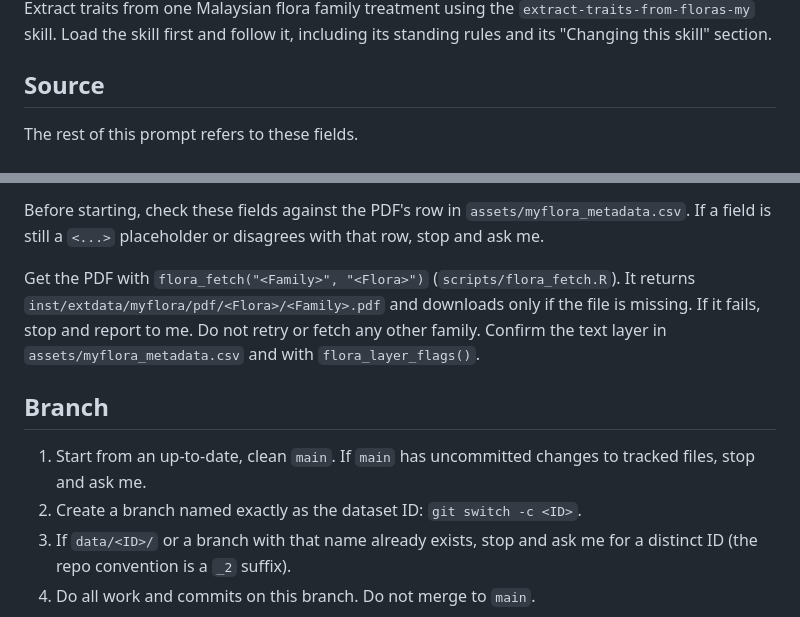
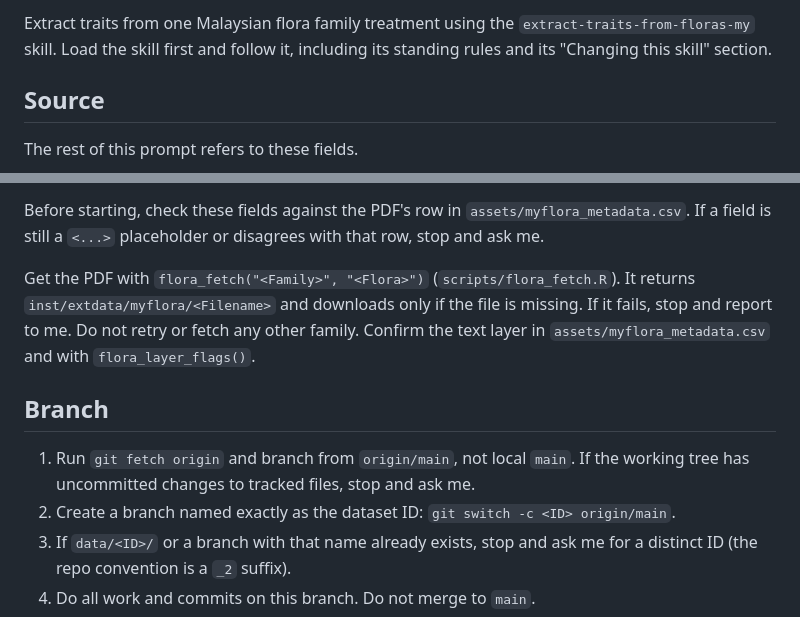
Before and after one commit to hrlai/MYtraits.build, a Markdown page: .github/prompts/extract-flora.md, 2 parts joined by grey strips. GitHub-like rendering.

Commit message:
skill: prompt template branches from origin/main and names the PDF file
Problem: the extract-flora prompt told agents to start from an up-to-date
local main (#190: local main was 33 commits behind origin/main for
Nooteboom_2010), and built the PDF path from the family name. That path is
wrong for 5 family treatments whose FRIM file name differs from the family
name (#188 §5: Leguminosae-Caesalpinioideae is
pdf/TFSS/LeguminosaeCaesalpinioideae.pdf; also the Polypodiaceae and
Apocynaceae subfamilies).

Change: branch step 1 fetches origin and branches from origin/main. The
PDF path is inst/extdata/myflora/<Filename>, filled from the row's
`filename` column in assets/myflora_metadata.csv, as flora_fetch() uses.

Co-Authored-By: Claude Opus 5.5 <noreply@anthropic.com>

```diff
--- a/.github/prompts/extract-flora.md
+++ b/.github/prompts/extract-flora.md
@@ -3,7 +3,9 @@ Template for one family issue. An agent drafting an issue copies everything
 below this comment into the issue body and fills every <...> field in the
 Source block from assets/myflora_metadata.csv (series and volume, author,
 year) and the repo's dataset ID convention (<Author>_<Year>, `_2` suffix on
-collision). Leave no <...> placeholder unfilled.
+collision). Fill <Filename> from the row's `filename` column (for example
+`pdf/TFSS/LeguminosaeCaesalpinioideae.pdf`); do not build it from the family
+name. Leave no <...> placeholder unfilled.
 -->
 
 Extract traits from one Malaysian flora family treatment using the
@@ -25,17 +27,17 @@ Before starting, check these fields against the PDF's row in
 disagrees with that row, stop and ask me.
 
 Get the PDF with `flora_fetch("<Family>", "<Flora>")`
-(`scripts/flora_fetch.R`). It returns
-`inst/extdata/myflora/pdf/<Flora>/<Family>.pdf` and downloads only if the file
-is missing. If it fails, stop and report to me. Do not retry or fetch any other
+(`scripts/flora_fetch.R`). It returns `inst/extdata/myflora/<Filename>` and
+downloads only if the file is missing. If it fails, stop and report to me. Do not retry or fetch any other
 family. Confirm the text layer in `assets/myflora_metadata.csv` and with
 `flora_layer_flags()`.
 
 ## Branch
 
-1. Start from an up-to-date, clean `main`. If `main` has uncommitted changes to
-   tracked files, stop and ask me.
-2. Create a branch named exactly as the dataset ID: `git switch -c <ID>`.
+1. Run `git fetch origin` and branch from `origin/main`, not local `main`. If
+   the working tree has uncommitted changes to tracked files, stop and ask me.
+2. Create a branch named exactly as the dataset ID:
+   `git switch -c <ID> origin/main`.
 3. If `data/<ID>/` or a branch with that name already exists, stop and ask me
    for a distinct ID (the repo convention is a `_2` suffix).
 4. Do all work and commits on this branch. Do not merge to `main`.
```
